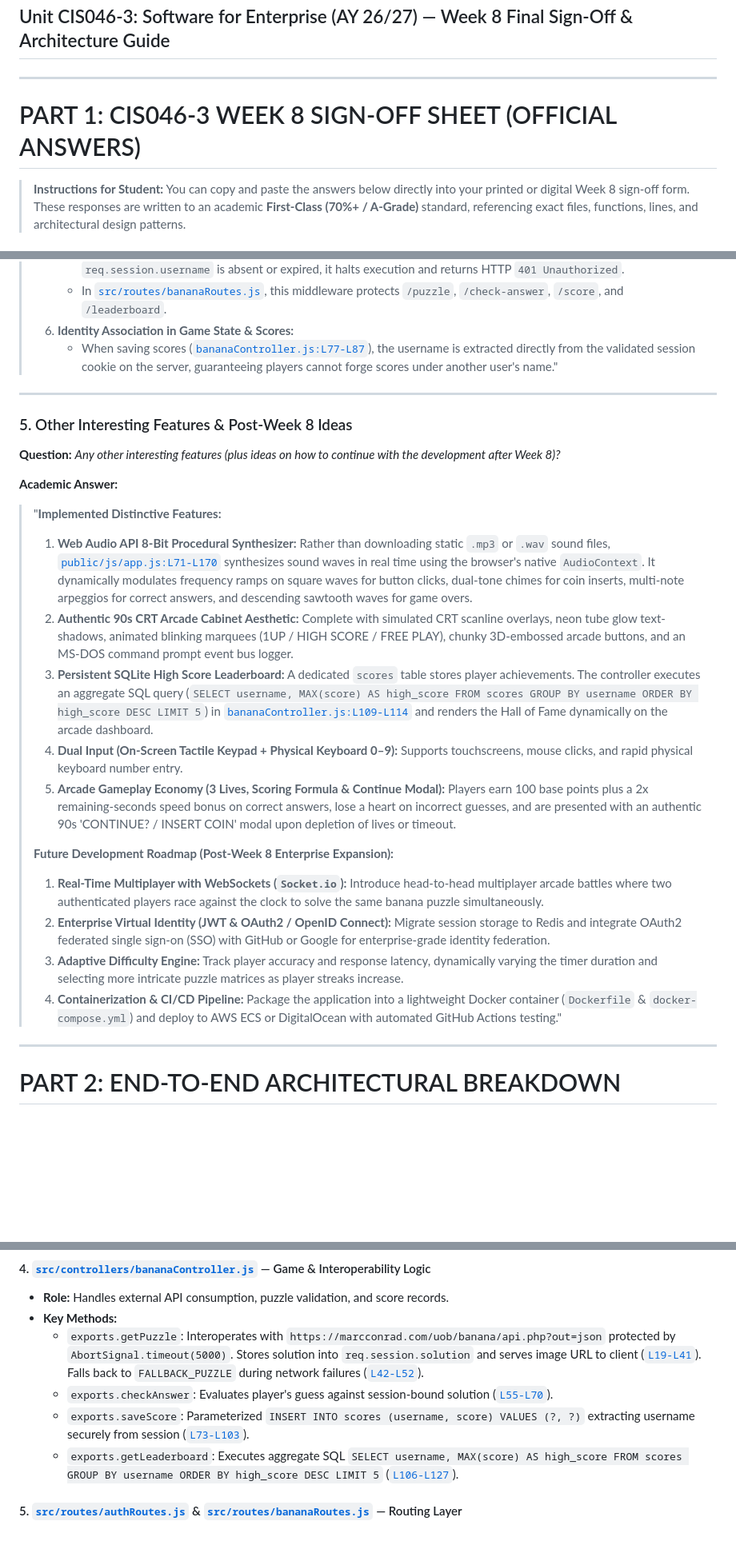
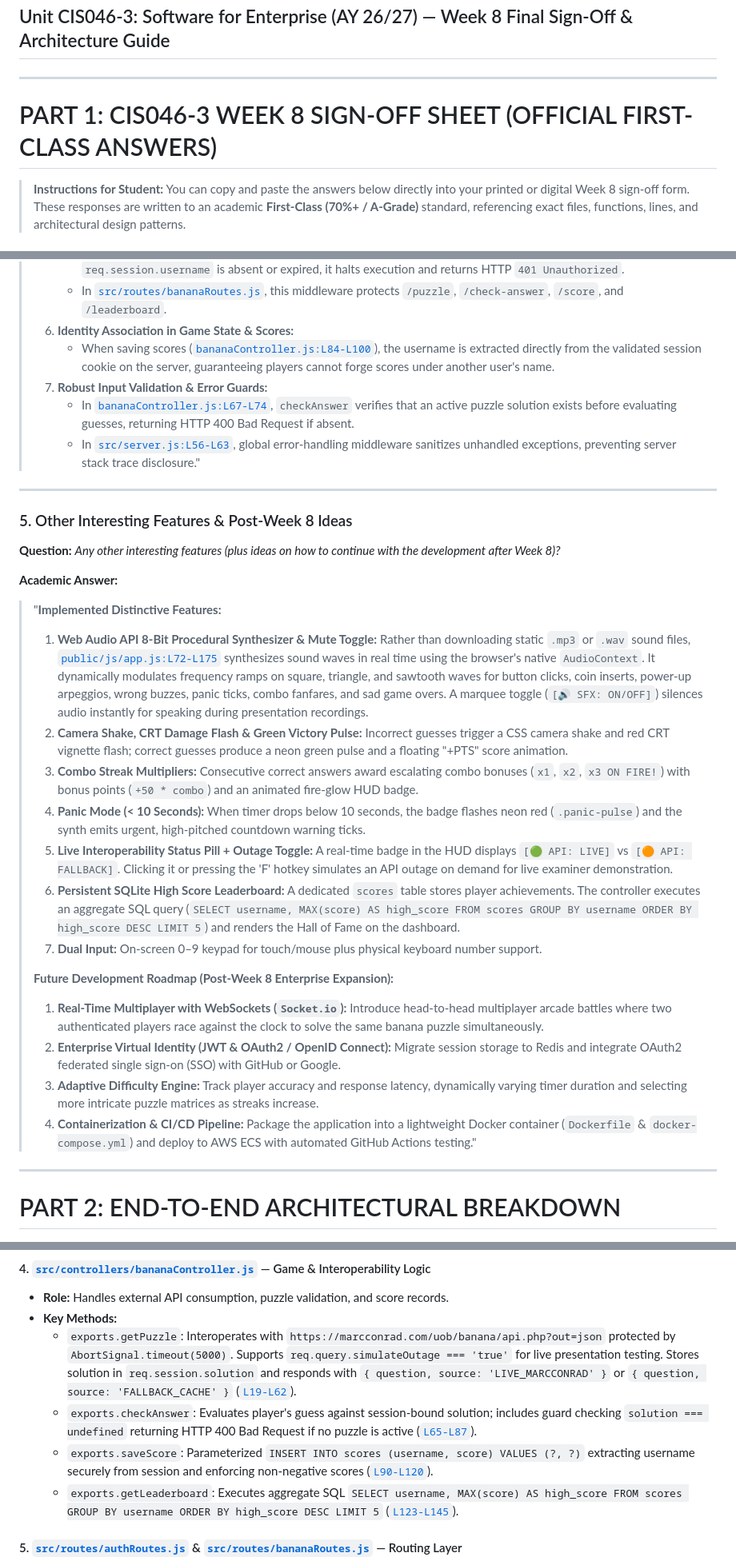
Before and after one commit to lenin-maharjan/bananaAPI_Quest, a Markdown page: WEEK8_SIGNOFF_AND_GUIDE.md, 3 parts joined by grey strips. Shown at 80% size. Drawn GitHub-style; blank space fills up the shorter version.

```diff
--- a/WEEK8_SIGNOFF_AND_GUIDE.md
+++ b/WEEK8_SIGNOFF_AND_GUIDE.md
@@ -3,7 +3,7 @@
 
 ---
 
-# PART 1: CIS046-3 WEEK 8 SIGN-OFF SHEET (OFFICIAL ANSWERS)
+# PART 1: CIS046-3 WEEK 8 SIGN-OFF SHEET (OFFICIAL FIRST-CLASS ANSWERS)
 > **Instructions for Student:** You can copy and paste the answers below directly into your printed or digital Week 8 sign-off form. These responses are written to an academic **First-Class (70%+ / A-Grade)** standard, referencing exact files, functions, lines, and architectural design patterns.
 
 ---
@@ -110,7 +120,10 @@
 >    - Defined in [`src/middleware/authMiddleware.js:L7-L19`](file:///c:/Users/lenin/OneDrive/Documents/what%20L6/Software%20Enterprise/bananaAPI_Quest/src/middleware/authMiddleware.js#L7-L19), this gatekeeper function inspects incoming requests. If `req.session.username` is absent or expired, it halts execution and returns HTTP `401 Unauthorized`.
 >    - In [`src/routes/bananaRoutes.js`](file:///c:/Users/lenin/OneDrive/Documents/what%20L6/Software%20Enterprise/bananaAPI_Quest/src/routes/bananaRoutes.js#L20-L29), this middleware protects `/puzzle`, `/check-answer`, `/score`, and `/leaderboard`.
 > 6. **Identity Association in Game State & Scores:**
->    - When saving scores ([`bananaController.js:L77-L87`](file:///c:/Users/lenin/OneDrive/Documents/what%20L6/Software%20Enterprise/bananaAPI_Quest/src/controllers/bananaController.js#L77-L87)), the username is extracted directly from the validated session cookie on the server, guaranteeing players cannot forge scores under another user's name."
+>    - When saving scores ([`bananaController.js:L84-L100`](file:///c:/Users/lenin/OneDrive/Documents/what%20L6/Software%20Enterprise/bananaAPI_Quest/src/controllers/bananaController.js#L84-L100)), the username is extracted directly from the validated session cookie on the server, guaranteeing players cannot forge scores under another user's name.
+> 7. **Robust Input Validation & Error Guards:**
+>    - In [`bananaController.js:L67-L74`](file:///c:/Users/lenin/OneDrive/Documents/what%20L6/Software%20Enterprise/bananaAPI_Quest/src/controllers/bananaController.js#L67-L74), `checkAnswer` verifies that an active puzzle solution exists before evaluating guesses, returning HTTP 400 Bad Request if absent.
+>    - In [`src/server.js:L56-L63`](file:///c:/Users/lenin/OneDrive/Documents/what%20L6/Software%20Enterprise/bananaAPI_Quest/src/server.js#L56-L63), global error-handling middleware sanitizes unhandled exceptions, preventing server stack trace disclosure."
 
 ---
 
@@ -119,17 +132,19 @@
 
 **Academic Answer:**
 > "**Implemented Distinctive Features:**
-> 1. **Web Audio API 8-Bit Procedural Synthesizer:** Rather than downloading static `.mp3` or `.wav` sound files, [`public/js/app.js:L71-L170`](file:///c:/Users/lenin/OneDrive/Documents/what%20L6/Software%20Enterprise/bananaAPI_Quest/public/js/app.js#L71-L170) synthesizes sound waves in real time using the browser's native `AudioContext`. It dynamically modulates frequency ramps on square waves for button clicks, dual-tone chimes for coin inserts, multi-note arpeggios for correct answers, and descending sawtooth waves for game overs.
-> 2. **Authentic 90s CRT Arcade Cabinet Aesthetic:** Complete with simulated CRT scanline overlays, neon tube glow text-shadows, animated blinking marquees (1UP / HIGH SCORE / FREE PLAY), chunky 3D-embossed arcade buttons, and an MS-DOS command prompt event bus logger.
-> 3. **Persistent SQLite High Score Leaderboard:** A dedicated `scores` table stores player achievements. The controller executes an aggregate SQL query (`SELECT username, MAX(score) AS high_score FROM scores GROUP BY username ORDER BY high_score DESC LIMIT 5`) in [`bananaController.js:L109-L114`](file:///c:/Users/lenin/OneDrive/Documents/what%20L6/Software%20Enterprise/bananaAPI_Quest/src/controllers/bananaController.js#L109-L114) and renders the Hall of Fame dynamically on the arcade dashboard.
-> 4. **Dual Input (On-Screen Tactile Keypad + Physical Keyboard 0–9):** Supports touchscreens, mouse clicks, and rapid physical keyboard number entry.
-> 5. **Arcade Gameplay Economy (3 Lives, Scoring Formula & Continue Modal):** Players earn 100 base points plus a 2x remaining-seconds speed bonus on correct answers, lose a heart on incorrect guesses, and are presented with an authentic 90s 'CONTINUE? / INSERT COIN' modal upon depletion of lives or timeout.
+> 1. **Web Audio API 8-Bit Procedural Synthesizer & Mute Toggle:** Rather than downloading static `.mp3` or `.wav` sound files, [`public/js/app.js:L72-L175`](file:///c:/Users/lenin/OneDrive/Documents/what%20L6/Software%20Enterprise/bananaAPI_Quest/public/js/app.js#L72-L175) synthesizes sound waves in real time using the browser's native `AudioContext`. It dynamically modulates frequency ramps on square, triangle, and sawtooth waves for button clicks, coin inserts, power-up arpeggios, wrong buzzes, panic ticks, combo fanfares, and sad game overs. A marquee toggle (`[🔊 SFX: ON/OFF]`) silences audio instantly for speaking during presentation recordings.
+> 2. **Camera Shake, CRT Damage Flash & Green Victory Pulse:** Incorrect guesses trigger a CSS camera shake and red CRT vignette flash; correct guesses produce a neon green pulse and a floating "+PTS" score animation.
+> 3. **Combo Streak Multipliers:** Consecutive correct answers award escalating combo bonuses (`x1`, `x2`, `x3 ON FIRE!`) with bonus points (`+50 * combo`) and an animated fire-glow HUD badge.
+> 4. **Panic Mode (< 10 Seconds):** When timer drops below 10 seconds, the badge flashes neon red (`.panic-pulse`) and the synth emits urgent, high-pitched countdown warning ticks.
+> 5. **Live Interoperability Status Pill + Outage Toggle:** A real-time badge in the HUD displays `[🟢 API: LIVE]` vs `[🟠 API: FALLBACK]`. Clicking it or pressing the 'F' hotkey simulates an API outage on demand for live examiner demonstration.
+> 6. **Persistent SQLite High Score Leaderboard:** A dedicated `scores` table stores player achievements. The controller executes an aggregate SQL query (`SELECT username, MAX(score) AS high_score FROM scores GROUP BY username ORDER BY high_score DESC LIMIT 5`) and renders the Hall of Fame on the dashboard.
+> 7. **Dual Input:** On-screen 0–9 keypad for touch/mouse plus physical keyboard number support.
 >
 > **Future Development Roadmap (Post-Week 8 Enterprise Expansion):**
 > 1. **Real-Time Multiplayer with WebSockets (`Socket.io`):** Introduce head-to-head multiplayer arcade battles where two authenticated players race against the clock to solve the same banana puzzle simultaneously.
-> 2. **Enterprise Virtual Identity (JWT & OAuth2 / OpenID Connect):** Migrate session storage to Redis and integrate OAuth2 federated single sign-on (SSO) with GitHub or Google for enterprise-grade identity federation.
-> 3. **Adaptive Difficulty Engine:** Track player accuracy and response latency, dynamically varying the timer duration and selecting more intricate puzzle matrices as player streaks increase.
-> 4. **Containerization & CI/CD Pipeline:** Package the application into a lightweight Docker container (`Dockerfile` & `docker-compose.yml`) and deploy to AWS ECS or DigitalOcean with automated GitHub Actions testing."
+> 2. **Enterprise Virtual Identity (JWT & OAuth2 / OpenID Connect):** Migrate session storage to Redis and integrate OAuth2 federated single sign-on (SSO) with GitHub or Google.
+> 3. **Adaptive Difficulty Engine:** Track player accuracy and response latency, dynamically varying timer duration and selecting more intricate puzzle matrices as streaks increase.
+> 4. **Containerization & CI/CD Pipeline:** Package the application into a lightweight Docker container (`Dockerfile` & `docker-compose.yml`) and deploy to AWS ECS with automated GitHub Actions testing."
 
 ---
 
@@ -227,10 +245,10 @@ graph TD
 #### 4. [`src/controllers/bananaController.js`](file:///c:/Users/lenin/OneDrive/Documents/what%20L6/Software%20Enterprise/bananaAPI_Quest/src/controllers/bananaController.js) — Game & Interoperability Logic
 - **Role:** Handles external API consumption, puzzle validation, and score records.
 - **Key Methods:**
-  - `exports.getPuzzle`: Interoperates with `https://marcconrad.com/uob/banana/api.php?out=json` protected by `AbortSignal.timeout(5000)`. Stores solution into `req.session.solution` and serves image URL to client ([`L19-L41`](file:///c:/Users/lenin/OneDrive/Documents/what%20L6/Software%20Enterprise/bananaAPI_Quest/src/controllers/bananaController.js#L19-L41)). Falls back to `FALLBACK_PUZZLE` during network failures ([`L42-L52`](file:///c:/Users/lenin/OneDrive/Documents/what%20L6/Software%20Enterprise/bananaAPI_Quest/src/controllers/bananaController.js#L42-L52)).
-  - `exports.checkAnswer`: Evaluates player's guess against session-bound solution ([`L55-L70`](file:///c:/Users/lenin/OneDrive/Documents/what%20L6/Software%20Enterprise/bananaAPI_Quest/src/controllers/bananaController.js#L55-L70)).
-  - `exports.saveScore`: Parameterized `INSERT INTO scores (username, score) VALUES (?, ?)` extracting username securely from session ([`L73-L103`](file:///c:/Users/lenin/OneDrive/Documents/what%20L6/Software%20Enterprise/bananaAPI_Quest/src/controllers/bananaController.js#L73-L103)).
-  - `exports.getLeaderboard`: Executes aggregate SQL `SELECT username, MAX(score) AS high_score FROM scores GROUP BY username ORDER BY high_score DESC LIMIT 5` ([`L106-L127`](file:///c:/Users/lenin/OneDrive/Documents/what%20L6/Software%20Enterprise/bananaAPI_Quest/src/controllers/bananaController.js#L106-L127)).
+  - `exports.getPuzzle`: Interoperates with `https://marcconrad.com/uob/banana/api.php?out=json` protected by `AbortSignal.timeout(5000)`. Supports `req.query.simulateOutage === 'true'` for live presentation testing. Stores solution in `req.session.solution` and responds with `{ question, source: 'LIVE_MARCCONRAD' }` or `{ question, source: 'FALLBACK_CACHE' }` ([`L19-L62`](file:///c:/Users/lenin/OneDrive/Documents/what%20L6/Software%20Enterprise/bananaAPI_Quest/src/controllers/bananaController.js#L19-L62)).
+  - `exports.checkAnswer`: Evaluates player's guess against session-bound solution; includes guard checking `solution === undefined` returning HTTP 400 Bad Request if no puzzle is active ([`L65-L87`](file:///c:/Users/lenin/OneDrive/Documents/what%20L6/Software%20Enterprise/bananaAPI_Quest/src/controllers/bananaController.js#L65-L87)).
+  - `exports.saveScore`: Parameterized `INSERT INTO scores (username, score) VALUES (?, ?)` extracting username securely from session and enforcing non-negative scores ([`L90-L120`](file:///c:/Users/lenin/OneDrive/Documents/what%20L6/Software%20Enterprise/bananaAPI_Quest/src/controllers/bananaController.js#L90-L120)).
+  - `exports.getLeaderboard`: Executes aggregate SQL `SELECT username, MAX(score) AS high_score FROM scores GROUP BY username ORDER BY high_score DESC LIMIT 5` ([`L123-L145`](file:///c:/Users/lenin/OneDrive/Documents/what%20L6/Software%20Enterprise/bananaAPI_Quest/src/controllers/bananaController.js#L123-L145)).
 
 #### 5. [`src/routes/authRoutes.js`](file:///c:/Users/lenin/OneDrive/Documents/what%20L6/Software%20Enterprise/bananaAPI_Quest/src/routes/authRoutes.js) & [`src/routes/bananaRoutes.js`](file:///c:/Users/lenin/OneDrive/Documents/what%20L6/Software%20Enterprise/bananaAPI_Quest/src/routes/bananaRoutes.js) — Routing Layer
 - **Role:** Maps incoming URI endpoints to respective controller handler functions.
```
Also changed, not shown: other parts of WEEK8_SIGNOFF_AND_GUIDE.md (+56 -34 lines).
